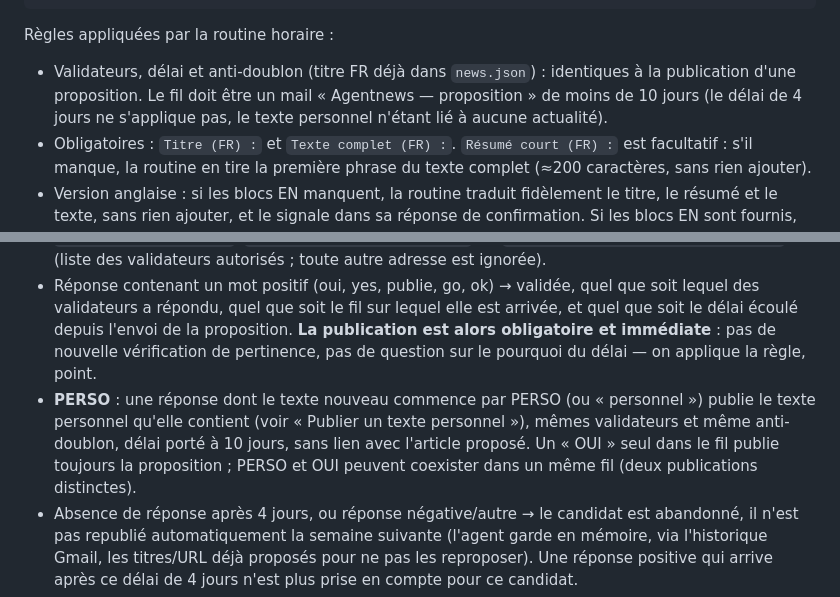
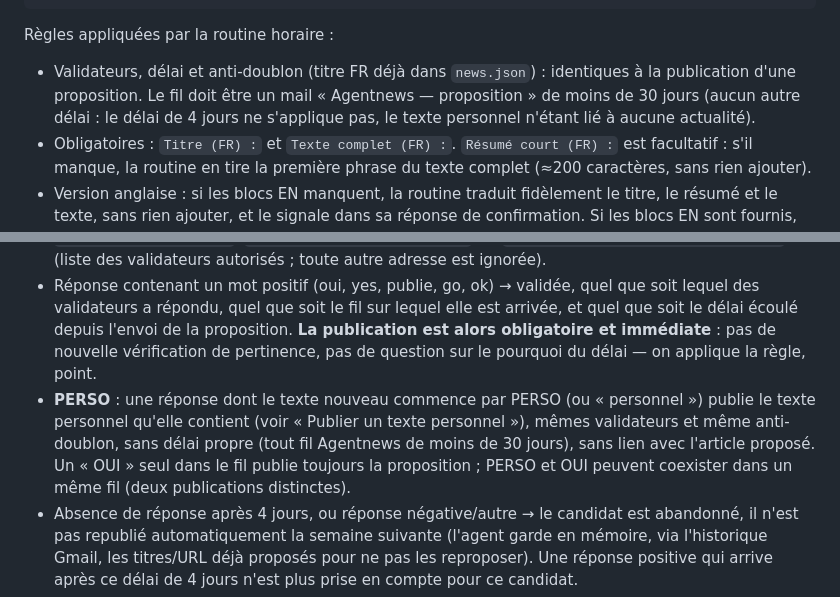
Before and after one commit to aniss62/site-gs, a Markdown page: blueprints/06-agentnews.md, 2 parts joined by grey strips. GitHub-like rendering.

Commit message:
docs(agentnews): PERSO sans délai propre (fils de moins de 30 jours), OUI reste à 4 jours
Co-Authored-By: Claude Sonnet 5.5 <noreply@anthropic.com>

````diff
--- a/blueprints/06-agentnews.md
+++ b/blueprints/06-agentnews.md
@@ -89,7 +89,7 @@ Texte complet (EN) :
 ```
 
 Règles appliquées par la routine horaire :
-- Validateurs, délai et anti-doublon (titre FR déjà dans `news.json`) : identiques à la publication d'une proposition. Le fil doit être un mail « Agentnews — proposition » de moins de 10 jours (le délai de 4 jours ne s'applique pas, le texte personnel n'étant lié à aucune actualité).
+- Validateurs, délai et anti-doublon (titre FR déjà dans `news.json`) : identiques à la publication d'une proposition. Le fil doit être un mail « Agentnews — proposition » de moins de 30 jours (aucun autre délai : le délai de 4 jours ne s'applique pas, le texte personnel n'étant lié à aucune actualité).
 - Obligatoires : `Titre (FR) :` et `Texte complet (FR) :`. `Résumé court (FR) :` est facultatif : s'il manque, la routine en tire la première phrase du texte complet (≈200 caractères, sans rien ajouter).
 - Version anglaise : si les blocs EN manquent, la routine traduit fidèlement le titre, le résumé et le texte, sans rien ajouter, et le signale dans sa réponse de confirmation. Si les blocs EN sont fournis, ils sont repris mot pour mot. Un texte rédigé en anglais seulement est traité de même dans l'autre sens.
 - Le texte est repris mot pour mot, sans reformulation ni correction.
@@ -140,7 +140,7 @@ Enfin, après ces consignes, la liste **« Sources, à titre de vérification »
 
 - L'agent recherche dans Gmail **tous** les fils dont le sujet commence par `Agentnews — proposition` qui n'ont pas encore été traités (pas seulement celui de la semaine immédiatement précédente — une réponse a pu arriver après la fin d'un cycle antérieur, une fois le fil de cette semaine-là déjà considéré) et regarde s'ils contiennent une réponse envoyée après l'email de proposition, depuis `anisssebbane@gmail.com`, `Office@lesgreniersdusaiss.ma` **ou** `sebti.othmane@lesgreniersdusaiss.ma` (liste des validateurs autorisés ; toute autre adresse est ignorée).
 - Réponse contenant un mot positif (oui, yes, publie, go, ok) → validée, quel que soit lequel des validateurs a répondu, quel que soit le fil sur lequel elle est arrivée, et quel que soit le délai écoulé depuis l'envoi de la proposition. **La publication est alors obligatoire et immédiate** : pas de nouvelle vérification de pertinence, pas de question sur le pourquoi du délai — on applique la règle, point.
-- **PERSO** : une réponse dont le texte nouveau commence par PERSO (ou « personnel ») publie le texte personnel qu'elle contient (voir « Publier un texte personnel »), mêmes validateurs et même anti-doublon, délai porté à 10 jours, sans lien avec l'article proposé. Un « OUI » seul dans le fil publie toujours la proposition ; PERSO et OUI peuvent coexister dans un même fil (deux publications distinctes).
+- **PERSO** : une réponse dont le texte nouveau commence par PERSO (ou « personnel ») publie le texte personnel qu'elle contient (voir « Publier un texte personnel »), mêmes validateurs et même anti-doublon, sans délai propre (tout fil Agentnews de moins de 30 jours), sans lien avec l'article proposé. Un « OUI » seul dans le fil publie toujours la proposition ; PERSO et OUI peuvent coexister dans un même fil (deux publications distinctes).
 - Absence de réponse après 4 jours, ou réponse négative/autre → le candidat est abandonné, il n'est pas republié automatiquement la semaine suivante (l'agent garde en mémoire, via l'historique Gmail, les titres/URL déjà proposés pour ne pas les reproposer). Une réponse positive qui arrive après ce délai de 4 jours n'est plus prise en compte pour ce candidat.
 - Avant de proposer un nouvel article, l'agent vérifie qu'il ne figure pas déjà dans `news.json` (pinned ou RSS) par titre normalisé, comme le fait `fetch-news.php`.
 
````
Also changed, not shown: other parts of blueprints/06-agentnews.md (+1 -1 lines).
